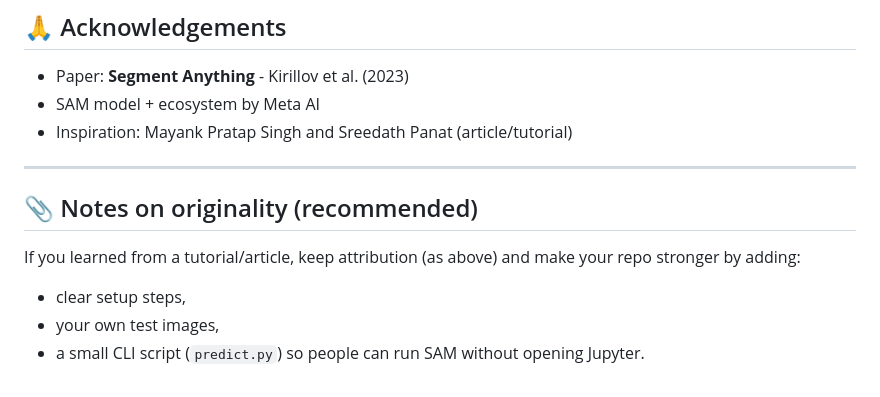
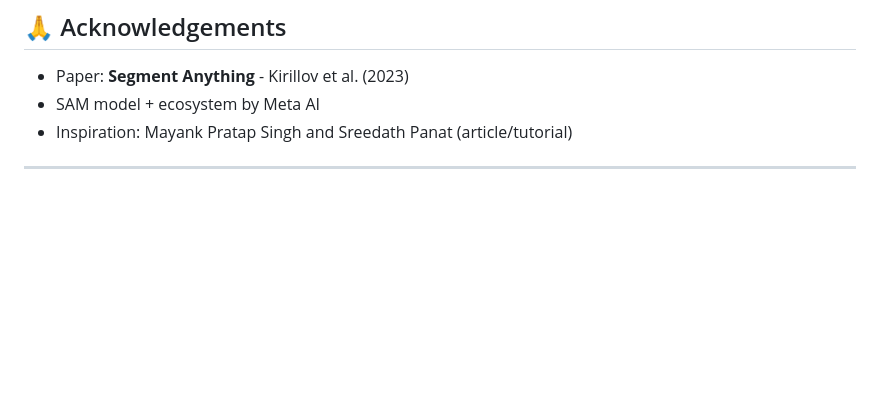
Before and after one commit to nosainwe/computer-vision-projects, a Markdown page: sam-segmentation/README.md, the part around the change. GitHub-like rendering; blank space fills up the shorter version.

```diff
--- a/sam-segmentation/README.md
+++ b/sam-segmentation/README.md
@@ -124,10 +124,3 @@ SAM typically produces strong masks with minimal prompting, especially for clear
 - Inspiration: Mayank Pratap Singh and Sreedath Panat (article/tutorial)
 
 ---
-
-## 📎 Notes on originality (recommended)
-
-If you learned from a tutorial/article, keep attribution (as above) and make your repo stronger by adding:
-- clear setup steps,
-- your own test images,
-- a small CLI script (`predict.py`) so people can run SAM without opening Jupyter.
```
